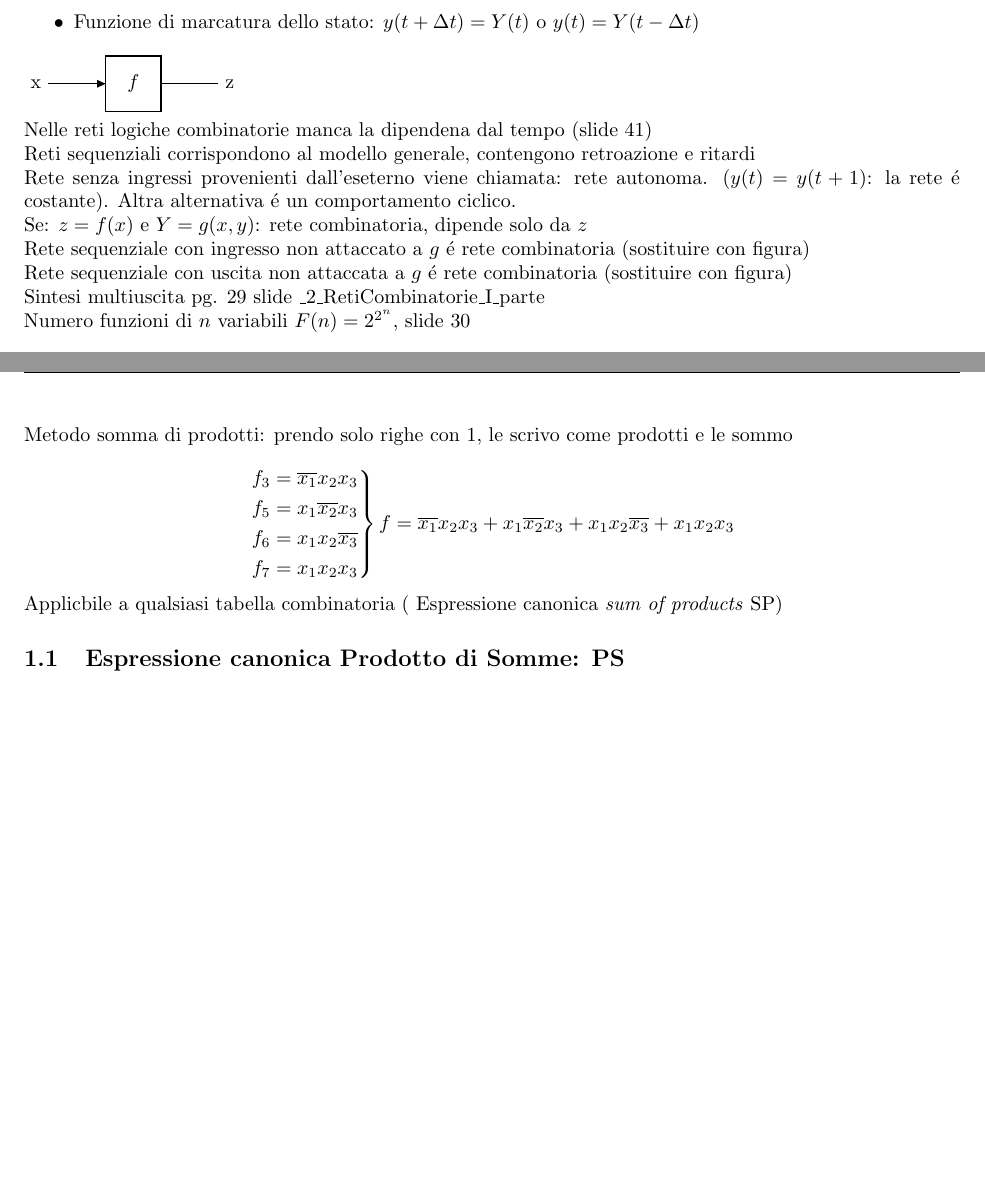
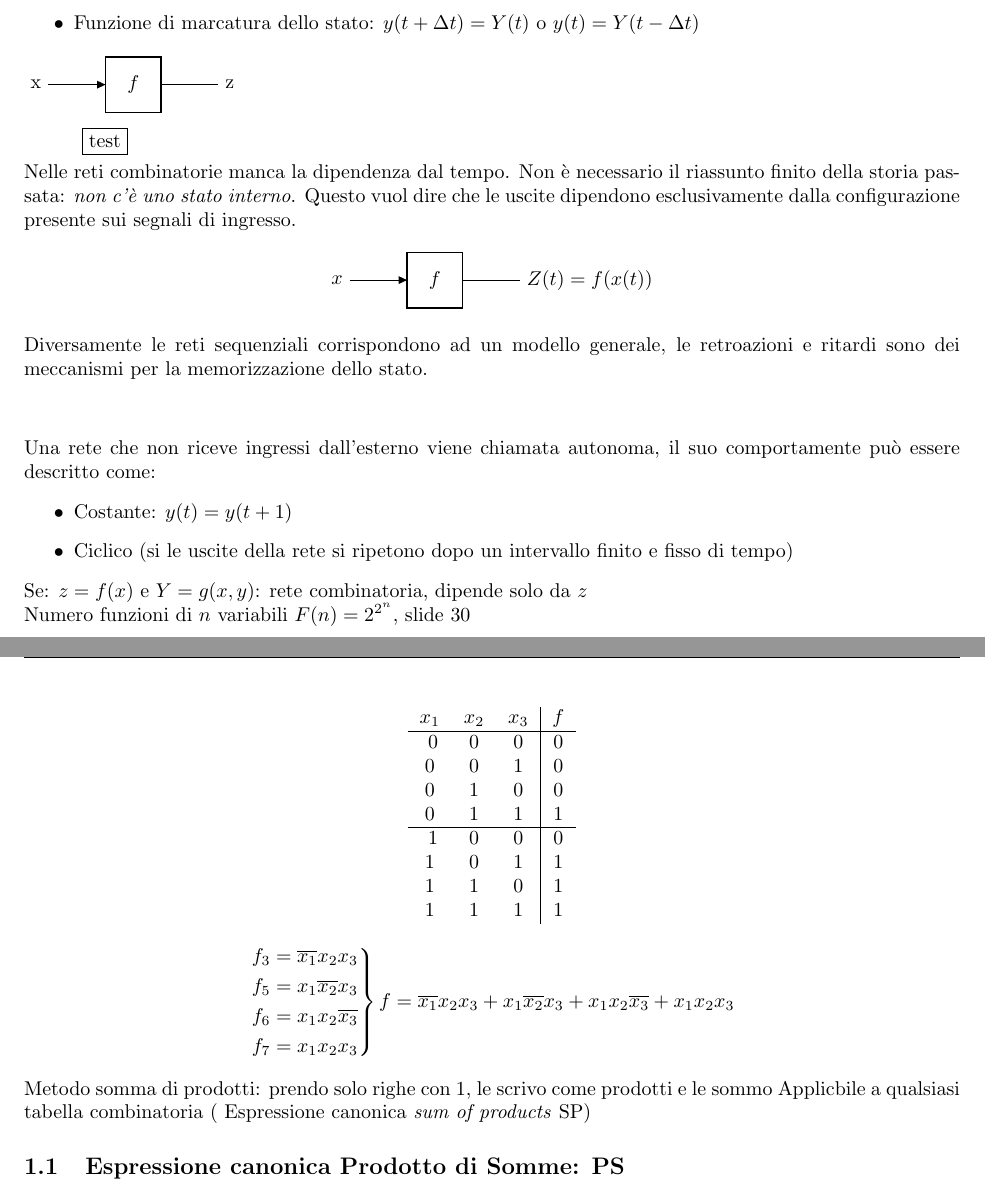
Before and after one commit to ale-cci/Appunti, a LaTeX document (reti_logiche/_tex/reti_logiche.tex): two parts of pages 1 and 2 of 16, joined at a grey line, cut so that both start at the same text, the shorter picture padded with empty space. Compiled offline with pdfLaTeX.

Commit message:
Update appunti reti logiche

```diff
--- a/reti_logiche/_tex/reti_logiche.tex
+++ b/reti_logiche/_tex/reti_logiche.tex
@@ -46,30 +48,46 @@ La funzione di uscita della rete dipende da ingresso corrente e stato interno de
 % Figura slide 40: Modello di mealy, funzioni caratteristiche, (quelle sopra)
 \begin{circuitikz}
     \draw (0, 0) node[anchor=east]{x} -- (1, 0) to[twoport, t=$f$, >, number inputs=2] (2, 0) -- (3, 0) node[anchor=west]{z};
+    \node at (1, -1) [draw, number inputs=2](t){test};
 \end{circuitikz}
 
-Nelle reti logiche combinatorie manca la dipendena dal tempo (slide 41)
+Nelle reti combinatorie manca la dipendenza dal tempo. Non è necessario il riassunto finito della storia passata: \textit{non c'è uno stato interno}.
+Questo vuol dire che le uscite dipendono esclusivamente dalla configurazione presente sui segnali di ingresso.
 
-Reti sequenziali corrispondono al modello generale, contengono retroazione e ritardi
+\begin{center}
+\begin{circuitikz}
+    \draw (0, 0) node[anchor=east]{$x$}--(1, 0) to[twoport, t=$f$, >] (2, 0)--(3, 0) node[anchor=west]{$Z(t) = f(x(t))$};
+\end{circuitikz}
+\end{center}
 
+
+Diversamente le reti sequenziali corrispondono ad un modello generale, le retroazioni e ritardi sono dei meccanismi per la memorizzazione dello stato.
+\begin{center}
+    \begin{circuitikz}
+        \draw (0, 0) node[generic, number inputs=2, t=$f$](f){};
+        % TODO: figura a slide 43 blocco 1
+    \end{circuitikz}
+\end{center}
+
+Una rete che non riceve ingressi dall'esterno viene chiamata autonoma, il suo comportamente può essere descritto come:
+\begin{itemize}
+    \item Costante: $y(t) = y(t+1)$
+    \item Ciclico (si le uscite della rete si ripetono dopo un intervallo finito e fisso di tempo)
+\end{itemize}
 % Figura slide 43: Blocco f corisponde ad una rete combinatoria
 % Ingresso non cambia facendo cambiare l'uscita, cambia facendo variare le variabili di stato. Una rete di questo modo viene chiamata "Modello di Moore"
 % Una rete di questo tipo e' ancora una rete sequenziale
-
-%es:
-Rete senza ingressi provenienti dall'eseterno viene chiamata: rete autonoma.  ($y(t) = y(t+1)$: la rete \'e costante).
-Altra alternativa \'e un comportamento ciclico.
 
 %%% Guarda se togliere
 Se:
 $z = f(x)$ e $Y= g(x, y)$: rete combinatoria, dipende solo da $z$
 
 
-Rete sequenziale con ingresso non attaccato a $g$ \'e rete combinatoria (sostituire con figura)
+%Rete sequenziale con ingresso non attaccato a $g$ \'e rete combinatoria (sostituire con figura)
 
-Rete sequenziale con uscita non attaccata a $g$ \'e rete combinatoria (sostituire con figura)
+%Rete sequenziale con uscita non attaccata a $g$ \'e rete combinatoria (sostituire con figura)
 
-Sintesi multiuscita pg. 29 slide \_2\_RetiCombinatorie\_I\_parte
+%Sintesi multiuscita pg. 29 slide \_2\_RetiCombinatorie\_I\_parte
 
 Numero funzioni di $n$ variabili $F(n) = 2^{2^n}$, slide 30
 
@@ -87,20 +105,18 @@ Numero funzioni di $n$ variabili $F(n) = 2^{2^n}$, slide 30
         1 & 1 & 0 & 1\\
         1 & 1 & 1 & 1\\
     \end{tabular}
+    \[
+        \begin{rcases}
+            f_3 = \n{x_1} x_2 x_3\\
+            f_5 = x_1 \n{x_2} x_3\\
+            f_6 = x_1 x_2 \n{x_3}\\
+            f_7 = x_1 x_2 x_3
+        \end{rcases}
+        f =  \n{x_1} x_2 x_3 + x_1 \n{x_2} x_3 +  x_1 x_2 \n{x_3} + x_1 x_2 x_3
+    \]
 \end{center}
 
 Metodo somma di prodotti: prendo solo righe con 1, le scrivo come prodotti e le sommo
-
-\[
-    \begin{rcases}
-        f_3 = \overline{x_1} x_2 x_3\\
-        f_5 = x_1 \overline{x_2} x_3\\
-        f_6 = x_1 x_2 \overline{x_3}\\
-        f_7 = x_1 x_2 x_3
-    \end{rcases}
-    f =  \overline{x_1} x_2 x_3 + x_1 \overline{x_2} x_3 +  x_1 x_2 \overline{x_3} + x_1 x_2 x_3
-\]
-
 Applicbile a qualsiasi tabella combinatoria ( Espressione canonica \textit{sum of products} SP)
 
 
```
Also changed, not shown: reti_logiche/_tex/reti_logiche.tex (2 more changed lines).
